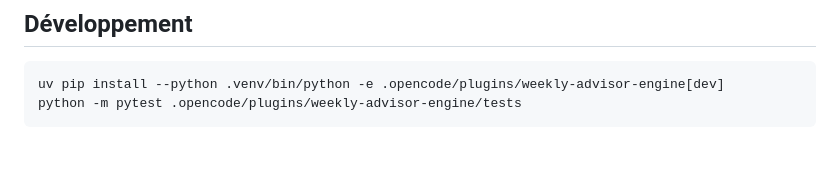
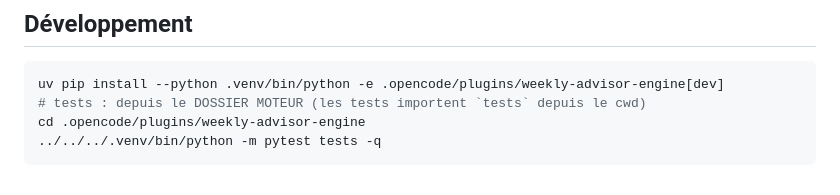
Before and after one commit to BenjaminCartonAdeo/weekly-advisor-kit, a Markdown page: README.md, the part around one of its changes. GitHub-like rendering; blank space fills up the shorter version.

Commit message:
docs(kit): chemin venv corrige dans les tests (../../../.venv — 3 niveaux, pas 4) + section dev : pytest depuis le dossier moteur (cwd sensible)

````diff
--- a/README.md
+++ b/README.md
@@ -71,5 +71,7 @@ premier run du jour.
 
 ```sh
 uv pip install --python .venv/bin/python -e .opencode/plugins/weekly-advisor-engine[dev]
-python -m pytest .opencode/plugins/weekly-advisor-engine/tests
+# tests : depuis le DOSSIER MOTEUR (les tests importent `tests` depuis le cwd)
+cd .opencode/plugins/weekly-advisor-engine
+../../../.venv/bin/python -m pytest tests -q
 ```
````
Also changed, not shown: other parts of README.md (+1 -1 lines).
